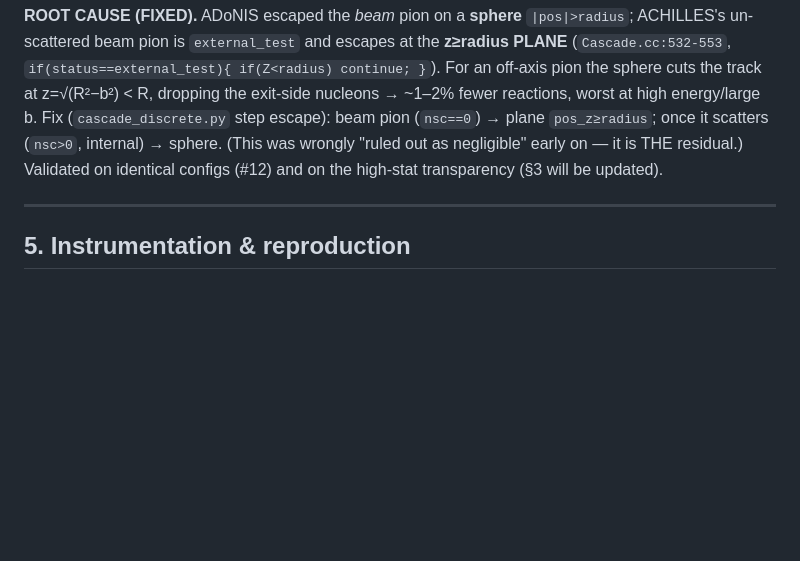
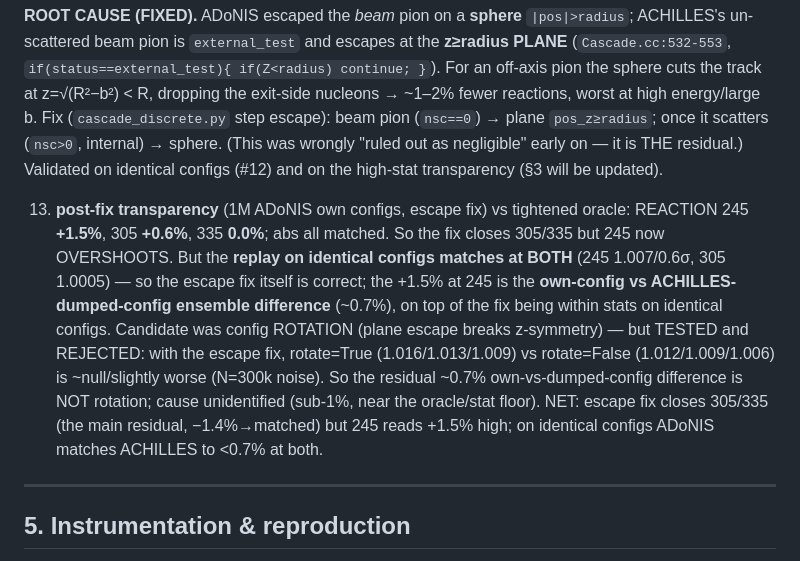
Before and after one commit to cesarjesusvalls/ADoNIS, a Markdown page: docs/cascade_transport_residual.md, the part around the change. GitHub-like rendering; blank space fills up the shorter version.

Commit message:
docs: logbook #13 -- post-escape-fix transparency (closes 305/335, 245 overshoots +1.5%); rotation tested+rejected as the residual cause

```diff
--- a/docs/cascade_transport_residual.md
+++ b/docs/cascade_transport_residual.md
@@ -164,6 +164,18 @@ Fix (`cascade_discrete.py` step escape): beam pion (`nsc==0`) → plane `pos_z
 (`nsc>0`, internal) → sphere. (This was wrongly "ruled out as negligible" early on — it is THE residual.)
 Validated on identical configs (#12) and on the high-stat transparency (§3 will be updated).
 
+13. **post-fix transparency** (1M ADoNIS own configs, escape fix) vs tightened oracle:
+    REACTION 245 **+1.5%**, 305 **+0.6%**, 335 **0.0%**; abs all matched. So the fix closes 305/335 but
+    245 now OVERSHOOTS. But the **replay on identical configs matches at BOTH** (245 1.007/0.6σ,
+    305 1.0005) — so the escape fix itself is correct; the +1.5% at 245 is the **own-config vs
+    ACHILLES-dumped-config ensemble difference** (~0.7%), on top of the fix being within stats on
+    identical configs. Candidate was config ROTATION (plane escape breaks z-symmetry) — but TESTED and
+    REJECTED: with the escape fix, rotate=True (1.016/1.013/1.009) vs rotate=False (1.012/1.009/1.006)
+    is ~null/slightly worse (N=300k noise). So the residual ~0.7% own-vs-dumped-config difference is NOT
+    rotation; cause unidentified (sub-1%, near the oracle/stat floor). NET: escape fix closes 305/335
+    (the main residual, −1.4%→matched) but 245 reads +1.5% high; on identical configs ADoNIS matches
+    ACHILLES to <0.7% at both.
+
 ---
 
 ## 5. Instrumentation & reproduction
```
